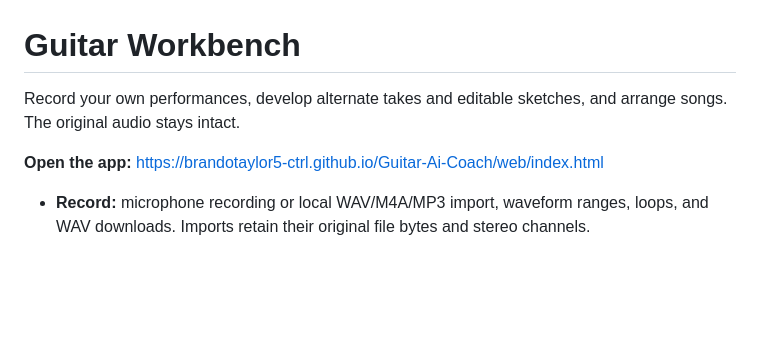
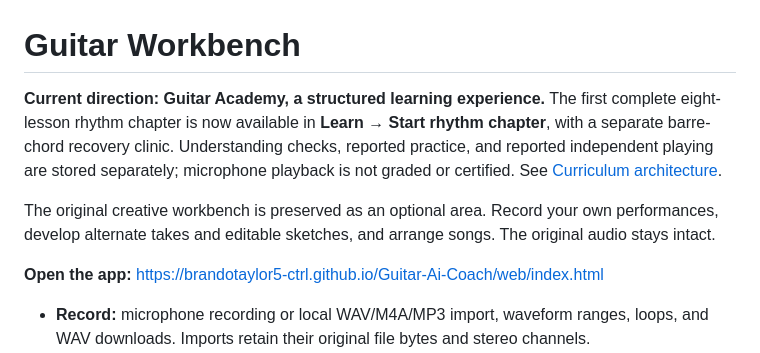
Before and after one commit to brandotaylor5-ctrl/Guitar-Ai-Coach, a Markdown page: README.md, the part around the change. Rendered like a GitHub page; blank space fills up the shorter version.

Commit message:
Align release tests and project vision with learning-first academy

```diff
--- a/README.md
+++ b/README.md
@@ -1,6 +1,8 @@
 # Guitar Workbench
 
-Record your own performances, develop alternate takes and editable sketches, and arrange songs. The original audio stays intact.
+**Current direction: Guitar Academy, a structured learning experience.** The first complete eight-lesson rhythm chapter is now available in **Learn → Start rhythm chapter**, with a separate barre-chord recovery clinic. Understanding checks, reported practice, and reported independent playing are stored separately; microphone playback is not graded or certified. See [Curriculum architecture](docs/CURRICULUM_ARCHITECTURE.md).
+
+The original creative workbench is preserved as an optional area. Record your own performances, develop alternate takes and editable sketches, and arrange songs. The original audio stays intact.
 
 **Open the app:** https://brandotaylor5-ctrl.github.io/Guitar-Ai-Coach/web/index.html
 
```
